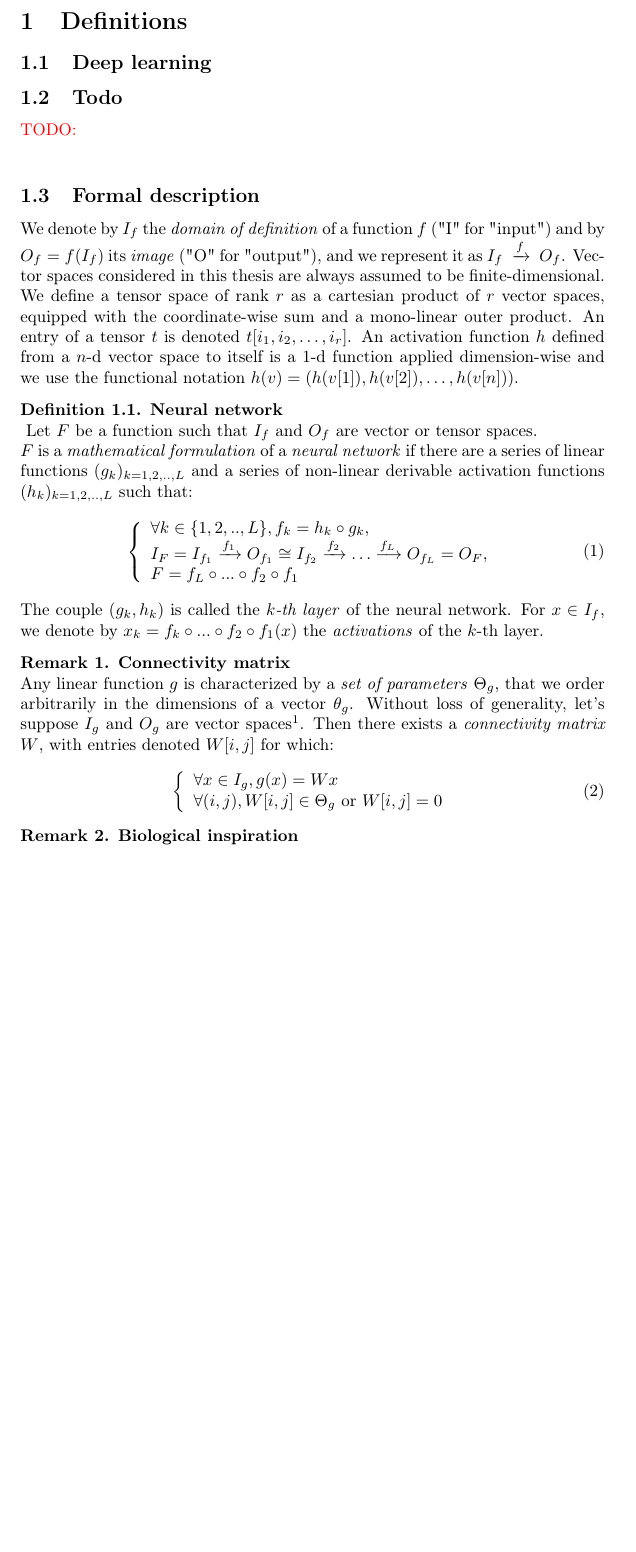
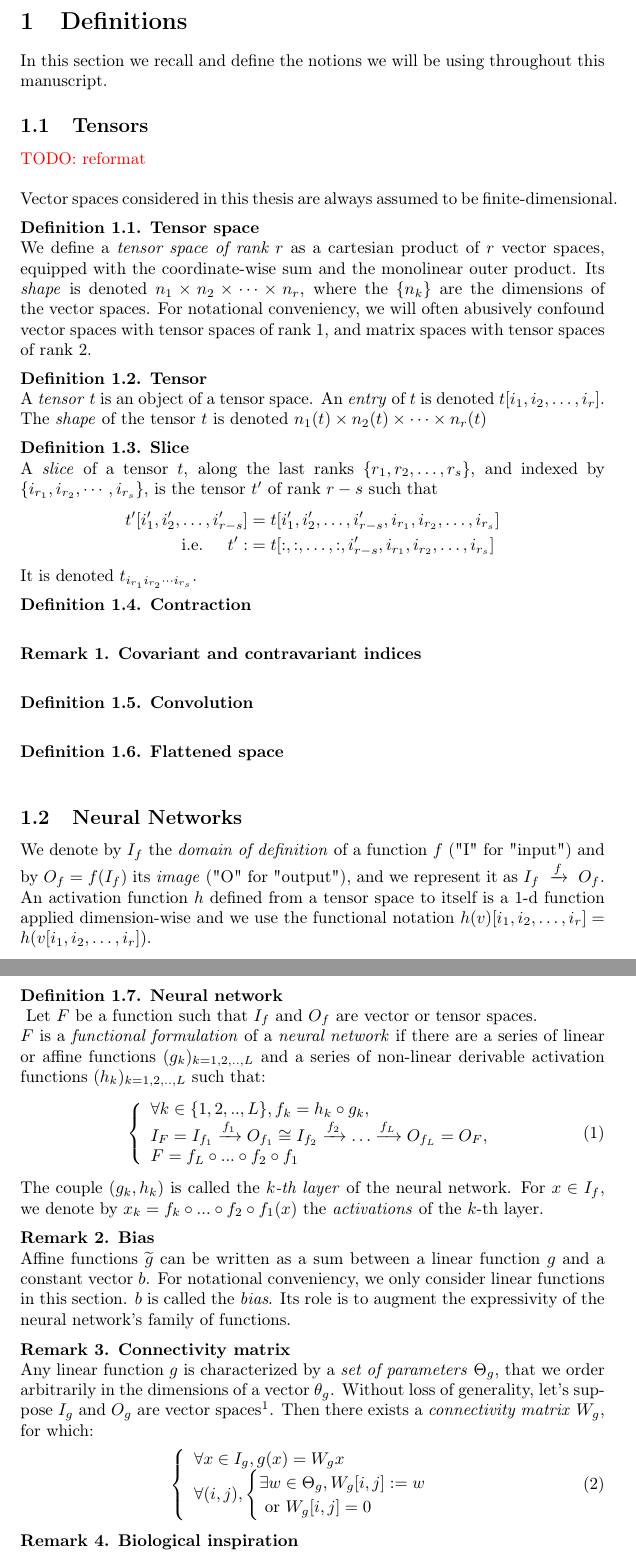
Before and after one commit to randomboolean/thesis, a LaTeX document (chapter_unsorted/structure.tex): part of page 1 of 6 before the commit and two parts of pages 1 and 2 of 7 after it, the two joined at a grey line, cut so that both start at the same text, the shorter picture padded with empty space. Compiled offline with pdfLaTeX.

Commit message:
reworked first section

```diff
--- a/chapter_unsorted/structure.tex
+++ b/chapter_unsorted/structure.tex
@@ -33,31 +33,63 @@
 
 \newcommand{\todo}[1]{\textcolor{red}{TODO: #1\\}}
 
-
-
-
 \title{Structures en apprentissage profond.\\ On structures in deep learning}
 
 \begin{document}
 
 \section{Definitions}
 
-\subsection{Deep learning}
+In this section we recall and define the notions we will be using throughout this manuscript.
 
-\subsection{Todo}
-\todo{}
+\subsection{Tensors}
 
-\subsection{Formal description}
+\todo{reformat}
+
+Vector spaces considered in this thesis are always assumed to be finite-dimensional.
+
+\begin{definition}\textbf{Tensor space}\\
+We define a \emph{tensor space of rank $r$} as a cartesian product of $r$ vector spaces, equipped with the coordinate-wise sum and the monolinear outer product.
+Its \emph{shape} is denoted $n_1 \times n_2 \times \cdots \times n_r$, where the $\{n_k\}$ are the dimensions of the vector spaces.
+For notational conveniency, we will often abusively confound vector spaces with tensor spaces of rank $1$, and matrix spaces with tensor spaces of rank $2$.
+\end{definition}
+
+\begin{definition}\textbf{Tensor}\\
+A \emph{tensor} $t$ is an object of a tensor space.
+An \emph{entry} of $t$ is denoted $t[i_1, i_2, \ldots, i_r]$.
+The \emph{shape} of the tensor $t$ is denoted $n_1(t) \times n_2(t) \times \cdots \times n_r(t)$
+\end{definition}
+
+\begin{definition}\textbf{Slice}\\
+A \emph{slice} of a tensor $t$, along the last ranks $\{r_1, r_2, \ldots, r_s\}$, and indexed by  $\{i_{r_1}, i_{r_2}, \cdots, i_{r_s}\}$, is the tensor $t'$ of rank $r-s$ such that
+\begin{align*}
+t'[i'_1, i'_2, \ldots, i'_{r-s}] &= t[i'_1, i'_2, \ldots, i'_{r-s}, i_{r_1}, i_{r_2}, \ldots, i_{r_s}] \\
+\text{ i.e. } \quad t' :&= t[:,:, \ldots, :, i'_{r-s}, i_{r_1}, i_{r_2}, \ldots, i_{r_s}]
+\end{align*}
+It is denoted $t_{i_{r_1} i_{r_2} \cdots i_{r_s}}$.
+\end{definition}
+
+\begin{definition}\textbf{Contraction}\\
+\end{definition}
+
+\begin{remark}\textbf{Covariant and contravariant indices}\\
+\end{remark}
+
+\begin{definition}\textbf{Convolution}\\
+\end{definition}
+
+\begin{definition}\textbf{Flattened space}\\
+\end{definition}
+
+\subsection{Neural Networks}
 
 We denote by $I_f$ the \textit{domain of definition} of a function $f$ ("I" for "input") and by $O_f = f(I_f)$ its \textit{image} ("O" for "output"), and we represent it as $I_f~\xrightarrow{f}~O_f$.
-Vector spaces considered in this thesis are always assumed to be finite-dimensional.
-We define a tensor space of rank $r$ as a cartesian product of $r$ vector spaces, equipped with the coordinate-wise sum and a mono-linear outer product. An entry of a tensor $t$ is denoted $t[i_1, i_2, \ldots, i_r]$.
-An activation function $h$ defined from a $n$-d vector space to itself is a $1$-d function applied dimension-wise and we use the functional notation $h(v) = (h(v[1]), h(v[2]), \ldots, h(v[n]))$.
+
+An activation function $h$ defined from a tensor space to itself is a $1$-d function applied dimension-wise and we use the functional notation $h(v)[i_1, i_2, \ldots, i_r] = h(v[i_1, i_2, \ldots, i_r])$.
 
 \begin{definition}\textbf{Neural network}\\
 \label{nndef}
 {Let $F$ be a function such that $I_f$ and $O_f$ are vector or tensor spaces.\\
-$F$ is a \emph{mathematical formulation} of a \emph{neural network} if there are a series of linear functions $(g_k)_{k=1,2,..,L}$ and a series of non-linear derivable activation functions $(h_k)_{k=1,2,..,L}$ such that:
+$F$ is a \emph{functional formulation} of a \emph{neural network} if there are a series of linear or affine functions $(g_k)_{k=1,2,..,L}$ and a series of non-linear derivable activation functions $(h_k)_{k=1,2,..,L}$ such that:
 \begin{gather}
 \left\{
   \begin{array}{l}
@@ -72,13 +104,21 @@ For $\ovec{x} \in I_f$, we denote by $\ovec{x_k} = f_k \circ ... \circ f_{2} \ci
 }
 \end{definition}
 
+\begin{remark}\textbf{Bias}\\
+Affine functions $\widetilde{g}$ can be written as a sum between a linear function $g$ and a constant vector $b$. For notational conveniency, we only consider linear functions in this section. $b$ is called the \emph{bias}. Its role is to augment the expressivity of the neural network's family of functions.
+\end{remark}
+
 \begin{remark}\textbf{Connectivity matrix}\\
-Any linear function $g$ is characterized by a \emph{set of parameters} $\Theta_g$, that we order arbitrarily in the dimensions of a vector $\theta_g$. Without loss of generality, let's suppose $I_g$ and $O_g$ are vector spaces\footnote{for instance if they are tensor spaces, they can be reshaped to vector spaces}. Then there exists a \emph{connectivity matrix} $W$, with entries denoted $W[i,j]$ for which:
+Any linear function $g$ is characterized by a \emph{set of parameters} $\Theta_g$, that we order arbitrarily in the dimensions of a vector $\theta_g$. Without loss of generality, let's suppose $I_g$ and $O_g$ are vector spaces\footnote{for instance if they are tensor spaces, they can be reshaped to vector spaces}. Then there exists a \emph{connectivity matrix}~$W_g$, for which:
 \begin{gather}
 \left\{
 \begin{array}{l}
-  \forall \ovec{x} \in I_g, g(\ovec{x}) = W\ovec{x}\\
-  \forall (i,j), W[i,j] \in \Theta_g \text{ or } W[i,j] = 0
+  \forall \ovec{x} \in I_g, g(\ovec{x}) = W_g\ovec{x}\\
+  \forall (i,j),
+    \begin{cases}
+      \exists w \in \Theta_g, W_g[i,j] := w \\
+      \text{ or } W_g[i,j] = 0
+    \end{cases}
 \end{array}
 \right.
 \end{gather}
```
Also changed, not shown: chapter_unsorted/structure.pdf, chapter_unsorted/structure.tex (27 more changed lines), 2 other files.
